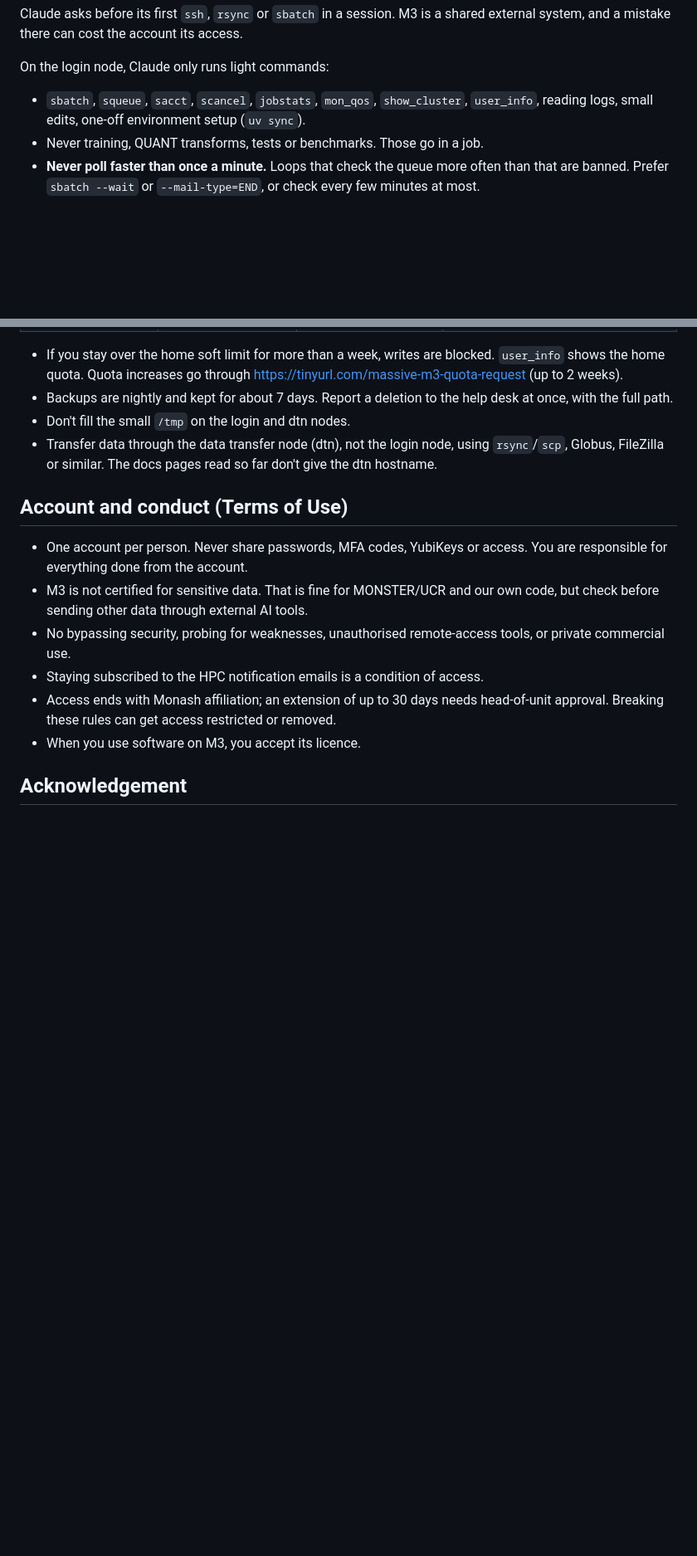
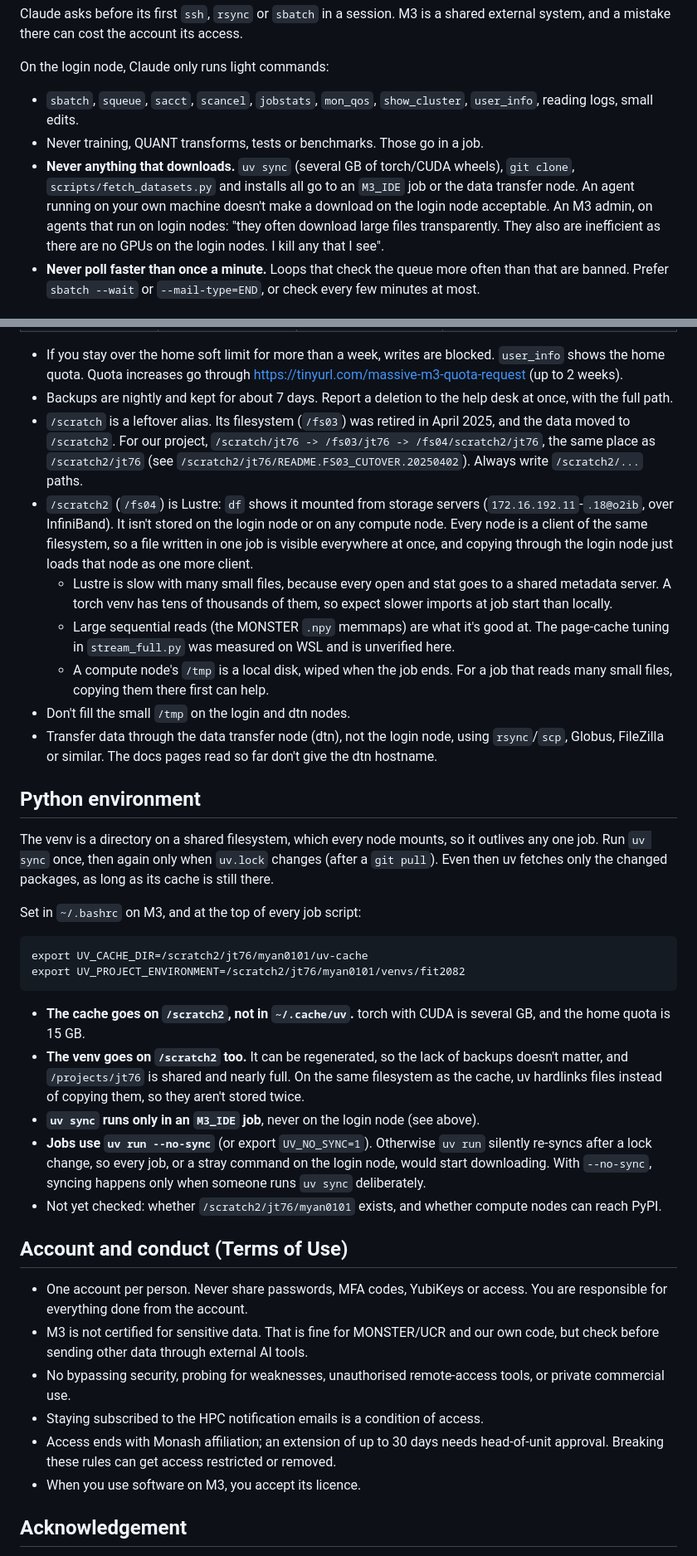
Before and after one commit to minip8/FIT2082, a Markdown page: M3.md, 2 parts joined by grey strips. Shown at 83% size. Drawn GitHub-style; blank space fills up the shorter version.

Commit message:
docs: record how M3 jobs, environments and storage behave (claude)
Reading /usr/local/sv2/ide_tunnel.sh showed what an M3_IDE connection
reserves: a job named ide-tunnel (the docs call it Remote) with 2 CPUs,
no GPU and a 4 hour limit. A retry while the queue is busy leaves the
earlier job queued and submits another, so the notes say to check for
and cancel extras.

An M3 admin note on agents makes the point that a local agent does not
make login-node downloads acceptable, and this repo's uv sync pulls
several GB of torch and CUDA wheels. So uv sync, clones and dataset
fetches now go to an M3_IDE job or the transfer node. The uv cache and
the venv live on /scratch2 (home is 15 GB, /projects/jt76 is shared
and 93% full), and jobs use uv run --no-sync so that nothing downloads
by accident.

/scratch is a symlink chain onto /scratch2 since the April 2025 fs03
cutover. /scratch2 is Lustre, so every node sees the same files, but
many small files (a venv) are slow and page-cache tuning measured on
WSL is unverified there.

Co-Authored-By: Claude Opus 5.5 <noreply@anthropic.com>

```diff
--- a/M3.md
+++ b/M3.md
@@ -19,8 +19,15 @@ shared external system, and a mistake there can cost the account its access.
 On the login node, Claude only runs light commands:
 
 - `sbatch`, `squeue`, `sacct`, `scancel`, `jobstats`, `mon_qos`, `show_cluster`,
-  `user_info`, reading logs, small edits, one-off environment setup (`uv sync`).
+  `user_info`, reading logs, small edits.
 - Never training, QUANT transforms, tests or benchmarks. Those go in a job.
+- **Never anything that downloads.** `uv sync` (several GB of torch/CUDA
+  wheels), `git clone`, `scripts/fetch_datasets.py` and installs all go to an
+  `M3_IDE` job or the data transfer node. An agent running on your own machine
+  doesn't make a download on the login node acceptable. An M3 admin, on agents
+  that run on login nodes: "they often download large files transparently.
+  They also are inefficient as there are no GPUs on the login nodes. I kill any
+  that I see".
 - **Never poll faster than once a minute.** Loops that check the queue more
   often than that are banned. Prefer `sbatch --wait` or
   `--mail-type=END`, or check every few minutes at most.
@@ -134,10 +157,55 @@ Use only restricted partitions the project has been granted. The error
   https://tinyurl.com/massive-m3-quota-request (up to 2 weeks).
 - Backups are nightly and kept for about 7 days. Report a deletion to the help
   desk at once, with the full path.
+- `/scratch` is a leftover alias. Its filesystem (`/fs03`) was retired in
+  April 2025, and the data moved to `/scratch2`. For our project,
+  `/scratch/jt76 -> /fs03/jt76 -> /fs04/scratch2/jt76`, the same place as
+  `/scratch2/jt76` (see `/scratch2/jt76/README.FS03_CUTOVER.20250402`). Always
+  write `/scratch2/...` paths.
+- `/scratch2` (`/fs04`) is Lustre: `df` shows it mounted from storage servers
+  (`172.16.192.11`-`.18@o2ib`, over InfiniBand). It isn't stored on the login
+  node or on any compute node. Every node is a client of the same filesystem,
+  so a file written in one job is visible everywhere at once, and copying
+  through the login node just loads that node as one more client.
+  - Lustre is slow with many small files, because every open and stat goes to a
+    shared metadata server. A torch venv has tens of thousands of them, so
+    expect slower imports at job start than locally.
+  - Large sequential reads (the MONSTER `.npy` memmaps) are what it's good at.
+    The page-cache tuning in `stream_full.py` was measured on WSL and is
+    unverified here.
+  - A compute node's `/tmp` is a local disk, wiped when the job ends. For a job
+    that reads many small files, copying them there first can help.
 - Don't fill the small `/tmp` on the login and dtn nodes.
 - Transfer data through the data transfer node (dtn), not the login node, using
   `rsync`/`scp`, Globus, FileZilla or similar. The docs pages read so far don't
   give the dtn hostname.
+
+## Python environment
+
+The venv is a directory on a shared filesystem, which every node mounts, so it
+outlives any one job. Run `uv sync` once, then again only when `uv.lock`
+changes (after a `git pull`). Even then uv fetches only the changed packages, as
+long as its cache is still there.
+
+Set in `~/.bashrc` on M3, and at the top of every job script:
+
+    export UV_CACHE_DIR=/scratch2/jt76/myan0101/uv-cache
+    export UV_PROJECT_ENVIRONMENT=/scratch2/jt76/myan0101/venvs/fit2082
+
+- **The cache goes on `/scratch2`, not in `~/.cache/uv`.** torch with CUDA is
+  several GB, and the home quota is 15 GB.
+- **The venv goes on `/scratch2` too.** It can be regenerated, so the lack of
+  backups doesn't matter, and `/projects/jt76` is shared and nearly full. On
+  the same filesystem as the cache, uv hardlinks files instead of copying them,
+  so they aren't stored twice.
+- **`uv sync` runs only in an `M3_IDE` job**, never on the login node (see
+  above).
+- **Jobs use `uv run --no-sync`** (or export `UV_NO_SYNC=1`). Otherwise `uv run`
+  silently re-syncs after a lock change, so every job, or a stray command on
+  the login node, would start downloading. With `--no-sync`, syncing happens
+  only when someone runs `uv sync` deliberately.
+- Not yet checked: whether `/scratch2/jt76/myan0101` exists, and whether compute
+  nodes can reach PyPI.
 
 ## Account and conduct (Terms of Use)
 
```
Also changed, not shown: other parts of M3.md (+17 -1 lines), CLAUDE.md (+2 -1 lines).
